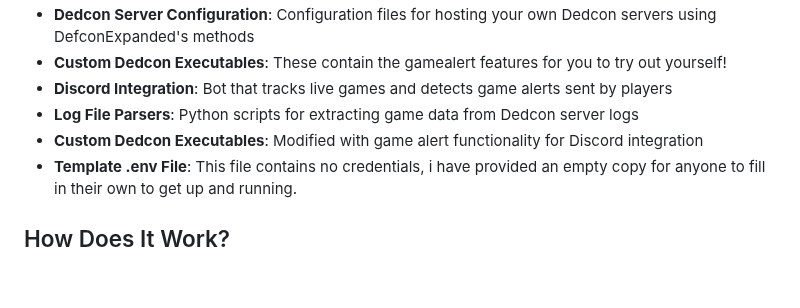
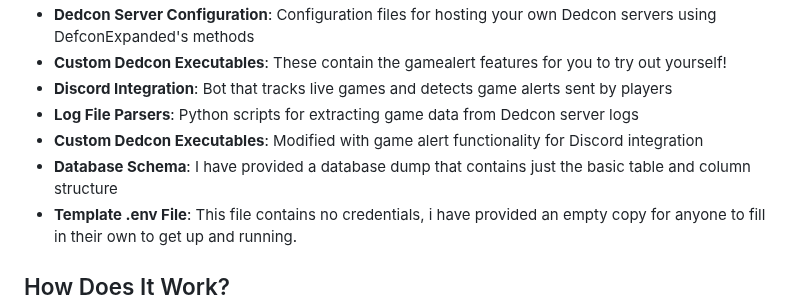
Before and after one commit to KezzaMcFezza/DefconExpandedPublic, a Markdown page: README.md, the part around the change. Drawn GitHub-style; blank space fills up the shorter version.

```diff
--- a/README.md
+++ b/README.md
@@ -13,6 +13,7 @@ Before anybody jumps to conclusions, no that .env file in the repository does no
 - **Discord Integration**: Bot that tracks live games and detects game alerts sent by players
 - **Log File Parsers**: Python scripts for extracting game data from Dedcon server logs
 - **Custom Dedcon Executables**: Modified with game alert functionality for Discord integration
+- **Database Schema**: I have provided a database dump that contains just the basic table and column structure
 - **Template .env File**: This file contains no credentials, i have provided an empty copy for anyone to fill in their own to get up and running.
 
 ## How Does It Work?
```
